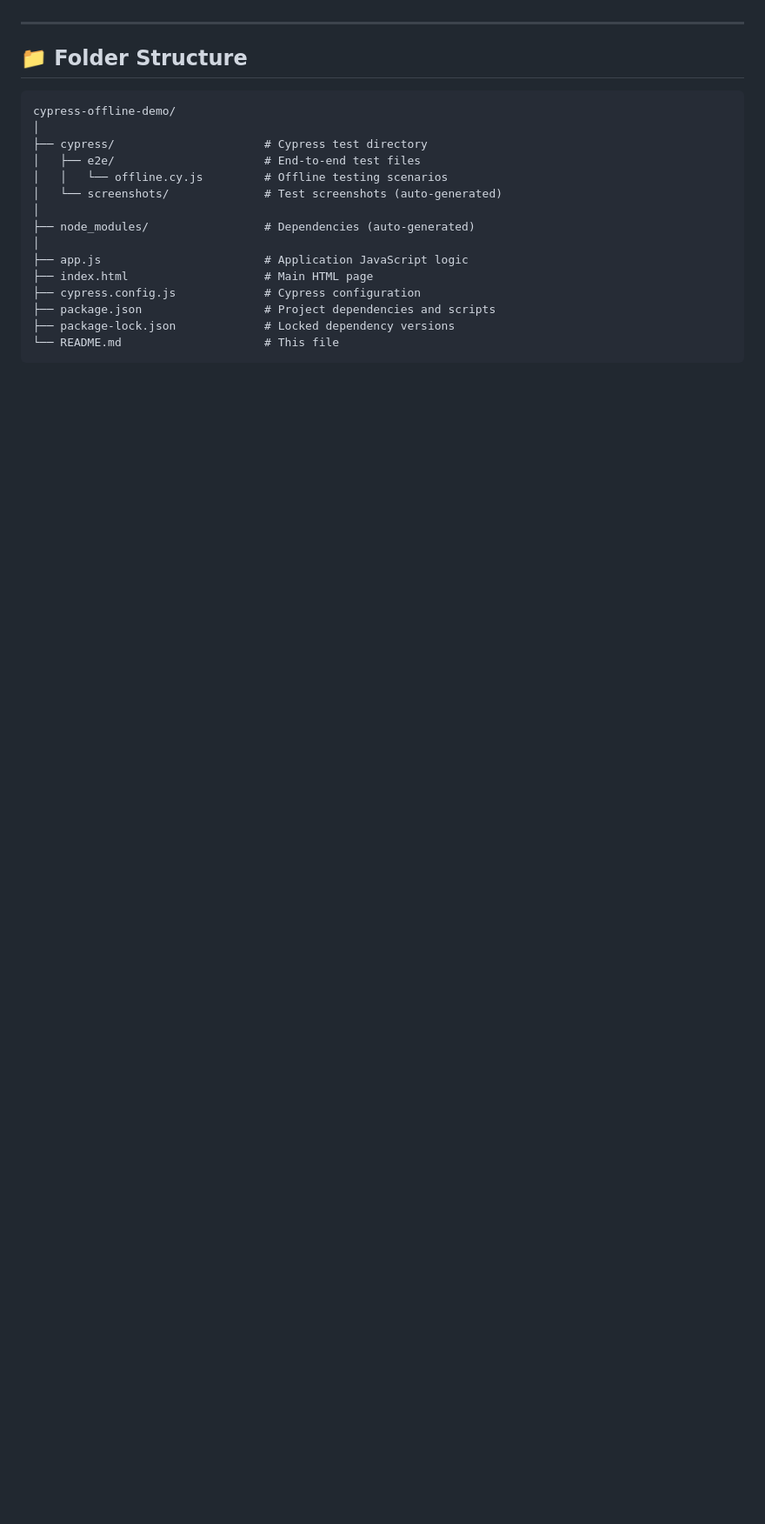
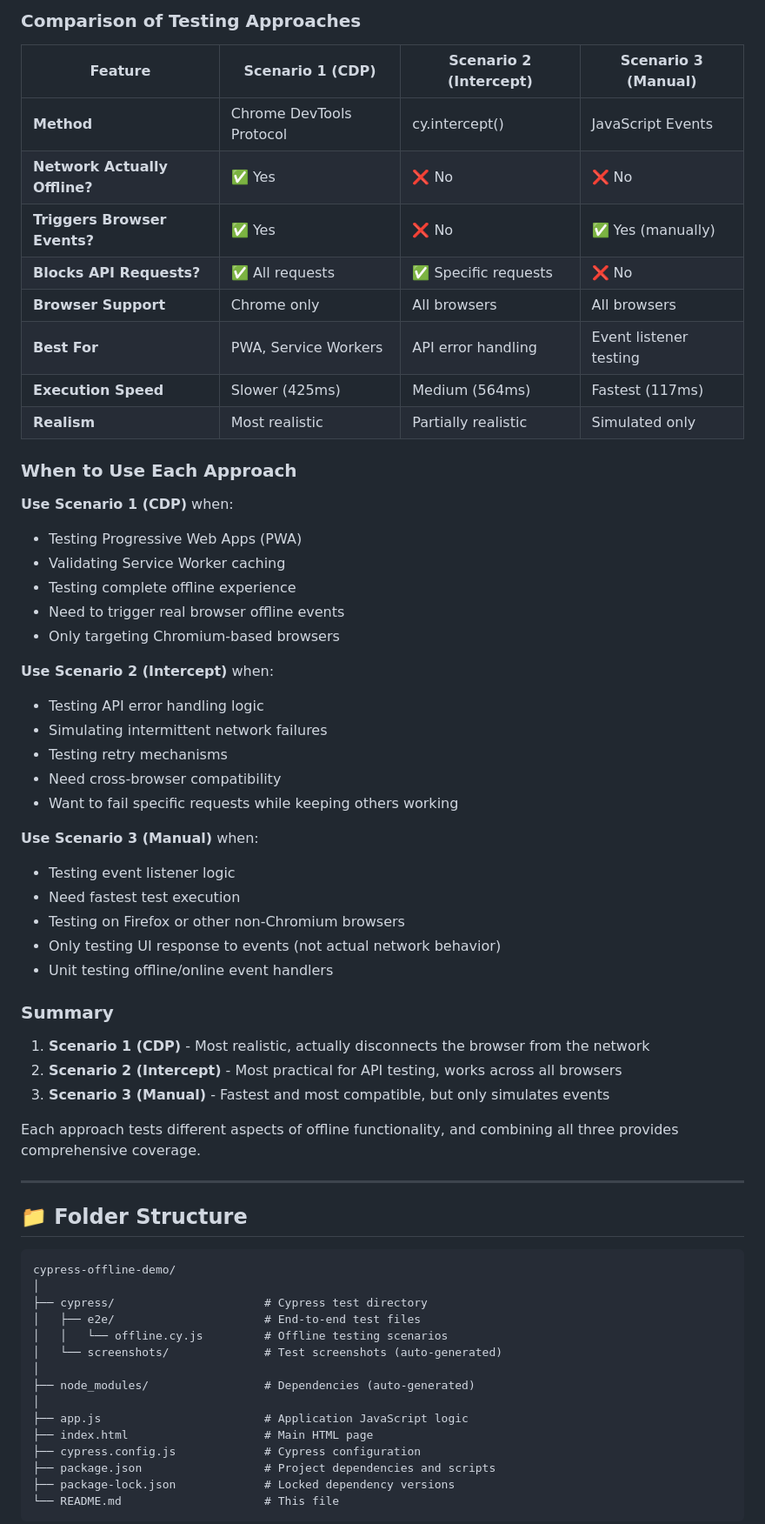
Before and after one commit to mvsaran/Cypress-Offline-Testing-Demo, a Markdown page: README.md, the part around one of its changes. Shown at 87% size. GitHub-like rendering; blank space fills up the shorter version.

```diff
--- a/README.md
+++ b/README.md
@@ -26,3 +93,46 @@ The application includes a simple UI that displays network status and fetches us
+### Comparison of Testing Approaches
+
+| Feature | Scenario 1 (CDP) | Scenario 2 (Intercept) | Scenario 3 (Manual) |
+|---------|------------------|------------------------|---------------------|
+| **Method** | Chrome DevTools Protocol | cy.intercept() | JavaScript Events |
+| **Network Actually Offline?** | ✅ Yes | ❌ No | ❌ No |
+| **Triggers Browser Events?** | ✅ Yes | ❌ No | ✅ Yes (manually) |
+| **Blocks API Requests?** | ✅ All requests | ✅ Specific requests | ❌ No |
+| **Browser Support** | Chrome only | All browsers | All browsers |
+| **Best For** | PWA, Service Workers | API error handling | Event listener testing |
+| **Execution Speed** | Slower (425ms) | Medium (564ms) | Fastest (117ms) |
+| **Realism** | Most realistic | Partially realistic | Simulated only |
+
+### When to Use Each Approach
+
+**Use Scenario 1 (CDP)** when:
+- Testing Progressive Web Apps (PWA)
+- Validating Service Worker caching
+- Testing complete offline experience
+- Need to trigger real browser offline events
+- Only targeting Chromium-based browsers
+
+**Use Scenario 2 (Intercept)** when:
+- Testing API error handling logic
+- Simulating intermittent network failures
+- Testing retry mechanisms
+- Need cross-browser compatibility
+- Want to fail specific requests while keeping others working
+
+**Use Scenario 3 (Manual)** when:
+- Testing event listener logic
+- Need fastest test execution
+- Testing on Firefox or other non-Chromium browsers
+- Only testing UI response to events (not actual network behavior)
+- Unit testing offline/online event handlers
+
+### Summary
+
+1. **Scenario 1 (CDP)** - Most realistic, actually disconnects the browser from the network
+2. **Scenario 2 (Intercept)** - Most practical for API testing, works across all browsers
+3. **Scenario 3 (Manual)** - Fastest and most compatible, but only simulates events
+
+Each approach tests different aspects of offline functionality, and combining all three provides comprehensive coverage.
 
 ---
 
```
Also changed, not shown: other parts of README.md (+67 -0 lines).
